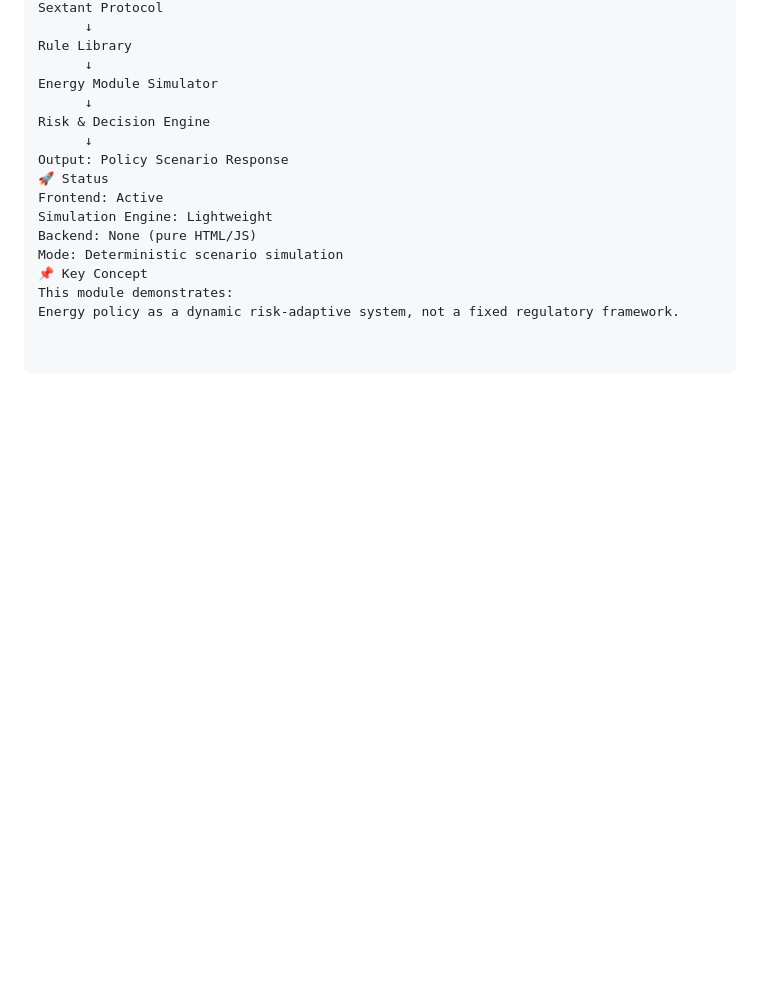
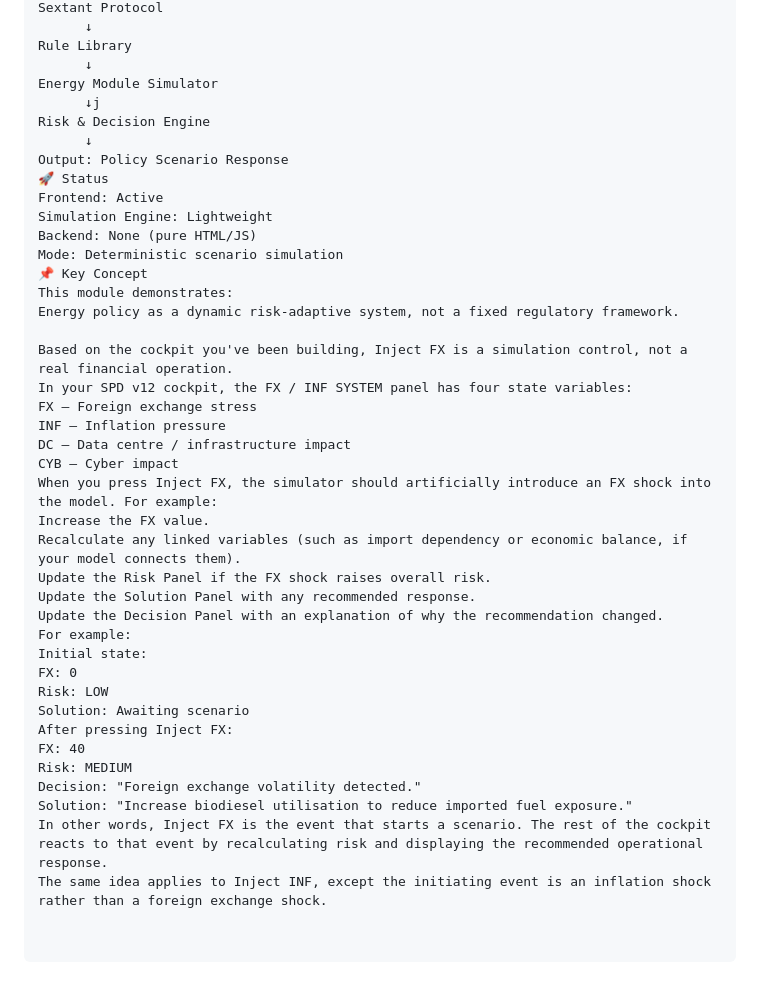
Before and after one commit to 123AGustien/spd-v12-energy-module, a Markdown page: README.md, the part around the change. GitHub-like rendering; blank space fills up the shorter version.

Commit message:
Enhance README with Inject FX simulation details
Added detailed explanation for the Inject FX simulation control and its impact on the cockpit's state variables.

```diff
--- a/README.md
+++ b/README.md
@@ -388,7 +388,7 @@ Sextant Protocol
 Rule Library
       ↓
 Energy Module Simulator
-      ↓
+      ↓j
 Risk & Decision Engine
       ↓
 Output: Policy Scenario Response
@@ -400,3 +400,28 @@ Mode: Deterministic scenario simulation
 📌 Key Concept
 This module demonstrates:
 Energy policy as a dynamic risk-adaptive system, not a fixed regulatory framework.
+
+Based on the cockpit you've been building, Inject FX is a simulation control, not a real financial operation.
+In your SPD v12 cockpit, the FX / INF SYSTEM panel has four state variables:
+FX – Foreign exchange stress
+INF – Inflation pressure
+DC – Data centre / infrastructure impact
+CYB – Cyber impact
+When you press Inject FX, the simulator should artificially introduce an FX shock into the model. For example:
+Increase the FX value.
+Recalculate any linked variables (such as import dependency or economic balance, if your model connects them).
+Update the Risk Panel if the FX shock raises overall risk.
+Update the Solution Panel with any recommended response.
+Update the Decision Panel with an explanation of why the recommendation changed.
+For example:
+Initial state:
+FX: 0
+Risk: LOW
+Solution: Awaiting scenario
+After pressing Inject FX:
+FX: 40
+Risk: MEDIUM
+Decision: "Foreign exchange volatility detected."
+Solution: "Increase biodiesel utilisation to reduce imported fuel exposure."
+In other words, Inject FX is the event that starts a scenario. The rest of the cockpit reacts to that event by recalculating risk and displaying the recommended operational response.
+The same idea applies to Inject INF, except the initiating event is an inflation shock rather than a foreign exchange shock.
```
